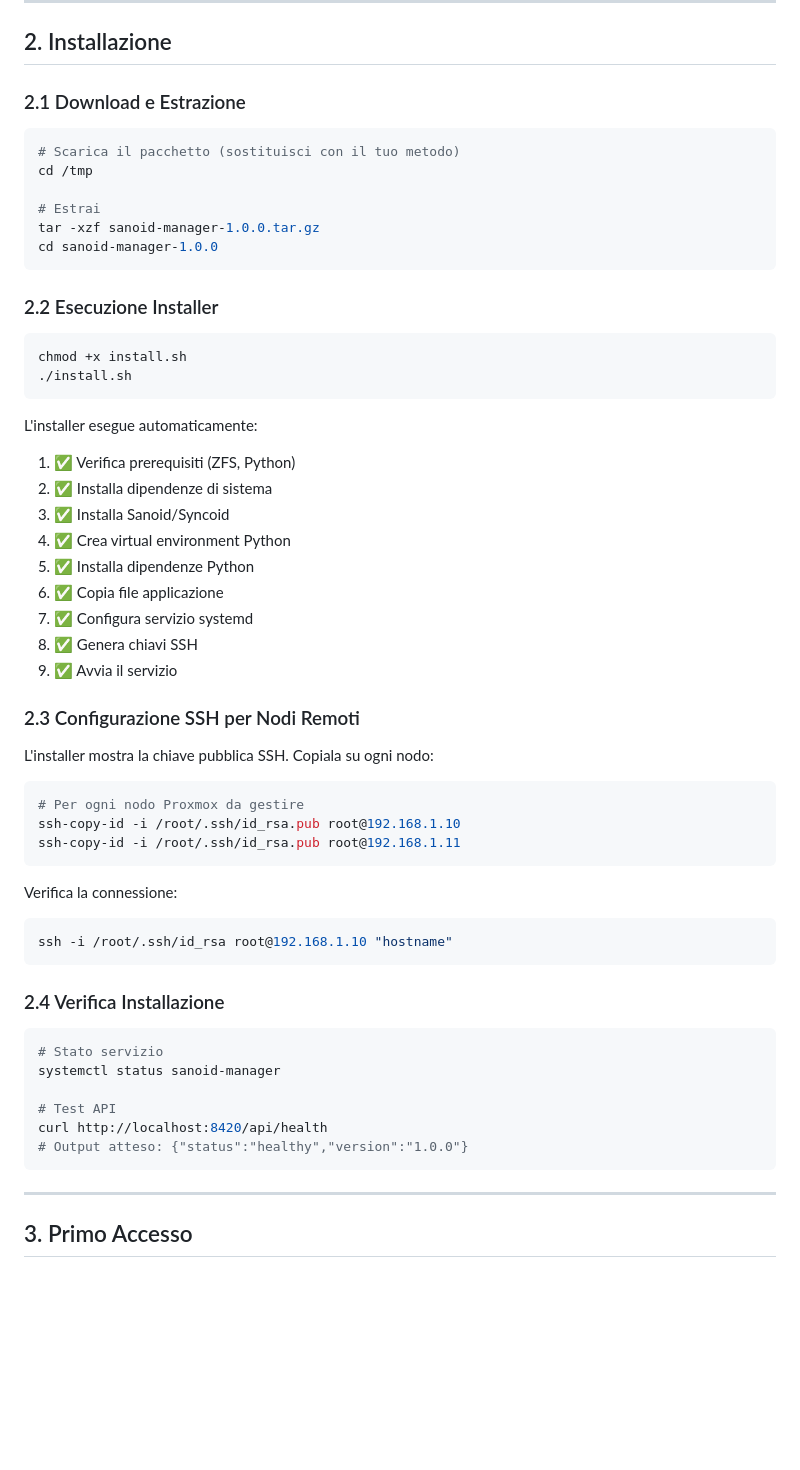
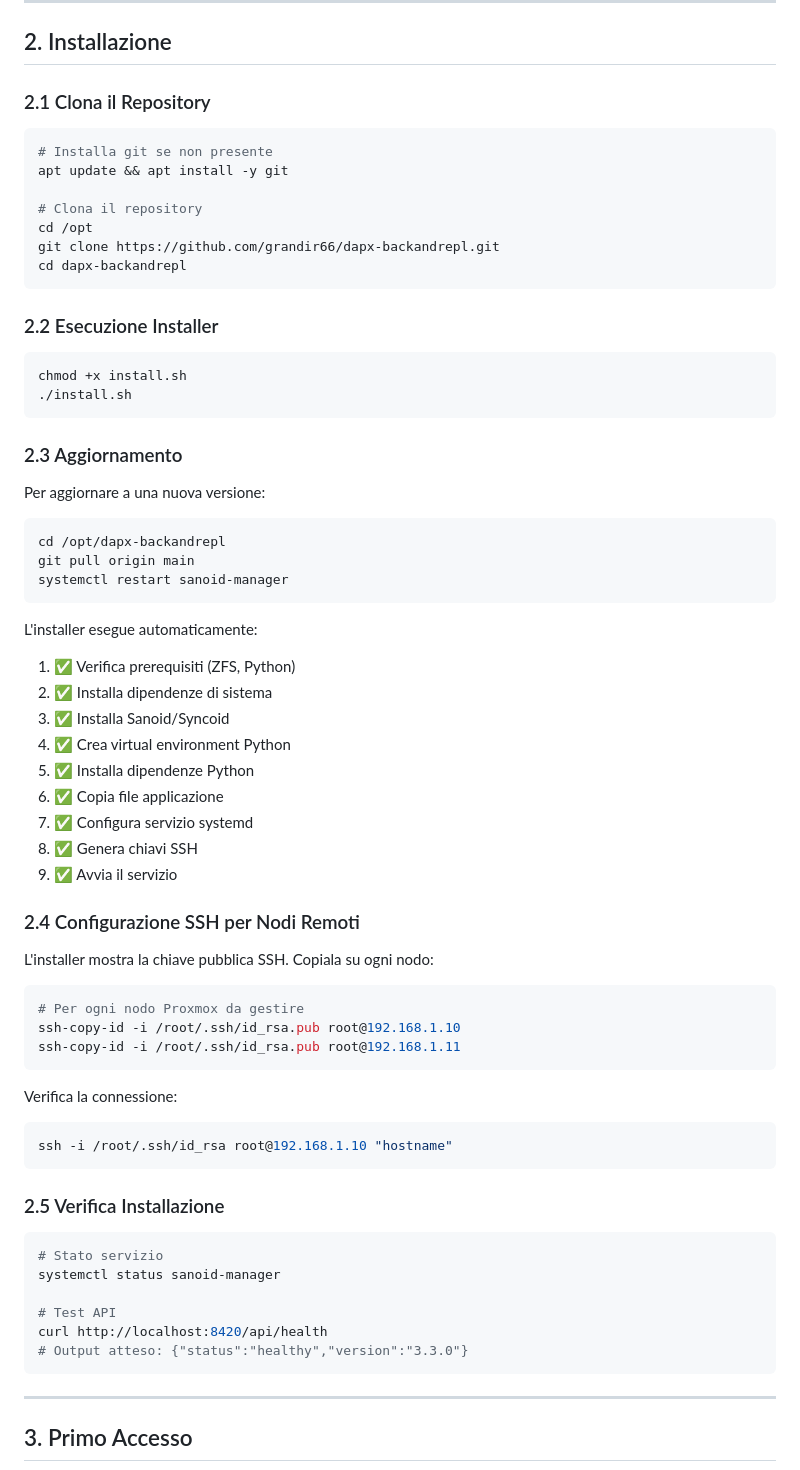
Before and after one commit to grandir66/dapx-backandrepl, a Markdown page: GUIDA_UTENTE.md, the part around the change. GitHub-like rendering; blank space fills up the shorter version.

Commit message:
Guida utente: istruzioni installazione via git

````diff
--- a/GUIDA_UTENTE.md
+++ b/GUIDA_UTENTE.md
@@ -73,15 +73,16 @@ DAPX-backandrepl è un'interfaccia web sviluppata da Domarc S.r.l. per gestire:
 
 ## 2. Installazione
 
-### 2.1 Download e Estrazione
+### 2.1 Clona il Repository
 
 ```bash
-# Scarica il pacchetto (sostituisci con il tuo metodo)
-cd /tmp
+# Installa git se non presente
+apt update && apt install -y git
 
-# Estrai
-tar -xzf sanoid-manager-1.0.0.tar.gz
-cd sanoid-manager-1.0.0
+# Clona il repository
+cd /opt
+git clone https://github.com/grandir66/dapx-backandrepl.git
+cd dapx-backandrepl
 ```
 
 ### 2.2 Esecuzione Installer
@@ -89,6 +90,16 @@ cd sanoid-manager-1.0.0
 ```bash
 chmod +x install.sh
 ./install.sh
+```
+
+### 2.3 Aggiornamento
+
+Per aggiornare a una nuova versione:
+
+```bash
+cd /opt/dapx-backandrepl
+git pull origin main
+systemctl restart sanoid-manager
 ```
 
 L'installer esegue automaticamente:
@@ -102,7 +113,7 @@ L'installer esegue automaticamente:
 8. ✅ Genera chiavi SSH
 9. ✅ Avvia il servizio
 
-### 2.3 Configurazione SSH per Nodi Remoti
+### 2.4 Configurazione SSH per Nodi Remoti
 
 L'installer mostra la chiave pubblica SSH. Copiala su ogni nodo:
 
@@ -117,7 +128,7 @@ Verifica la connessione:
 ssh -i /root/.ssh/id_rsa root@192.168.1.10 "hostname"
 ```
 
-### 2.4 Verifica Installazione
+### 2.5 Verifica Installazione
 
 ```bash
 # Stato servizio
@@ -125,7 +136,7 @@ systemctl status sanoid-manager
 
 # Test API
 curl http://localhost:8420/api/health
-# Output atteso: {"status":"healthy","version":"1.0.0"}
+# Output atteso: {"status":"healthy","version":"3.3.0"}
 ```
 
 ---
````
